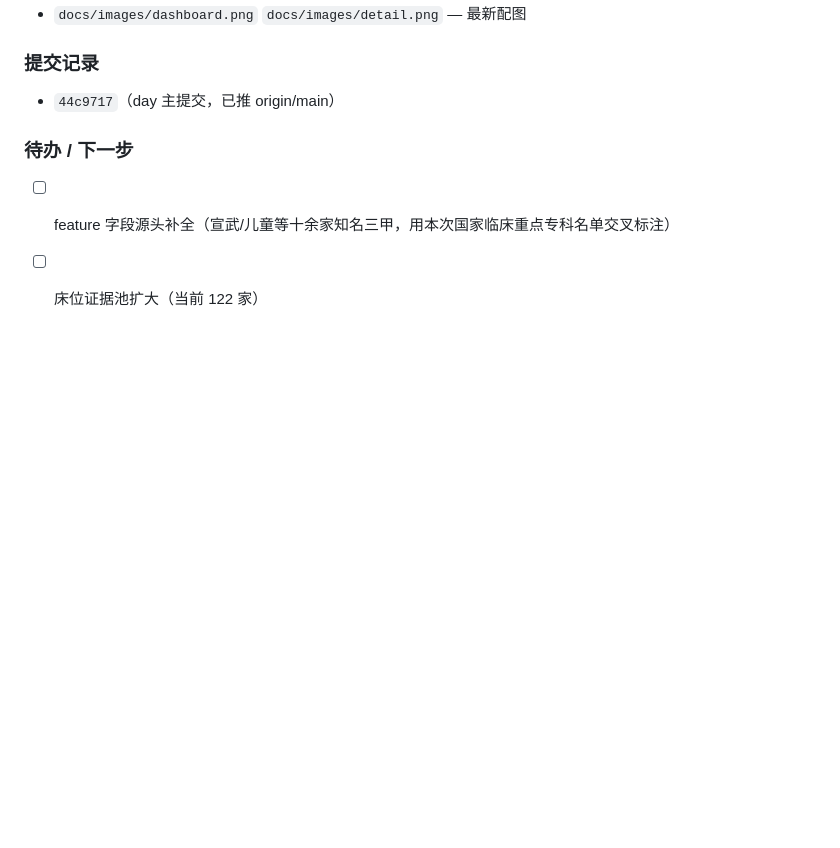
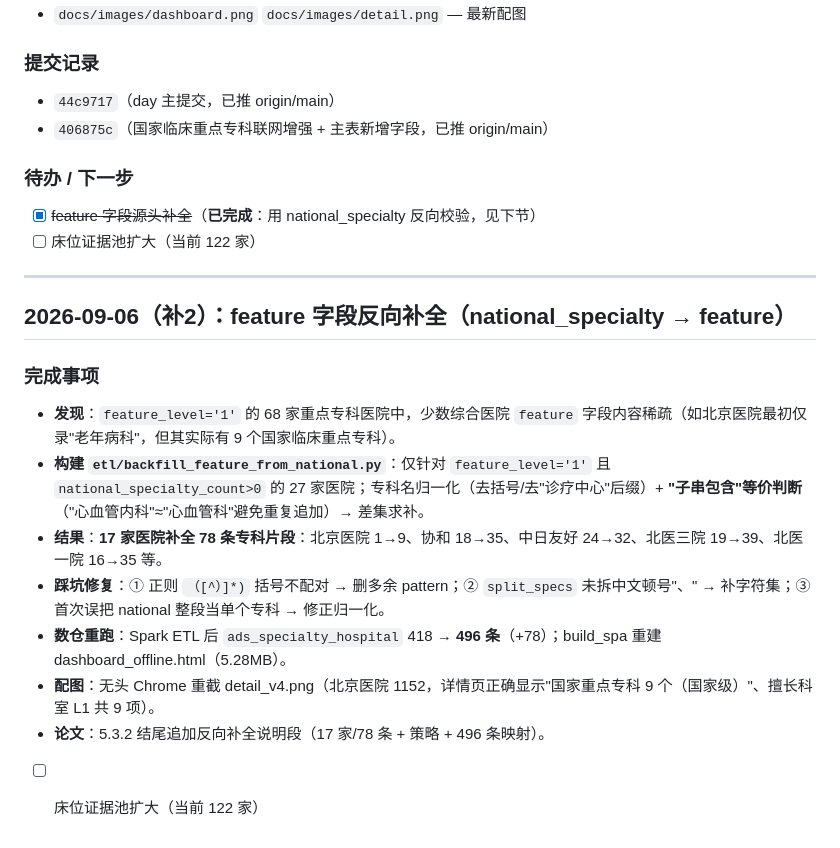
Before and after one commit to Brooke-boom/beijing-hospital-spark, a Markdown page: docs/开发日志.md, the part around the change. Rendered like a GitHub page; blank space fills up the shorter version.

Commit message:
docs: 同步 9-06 README 进度 + 开发日志补记 feature 反向补全
- README 进度勾选项追加：feature 字段反向补全
- 开发日志 9-06 补 2 章节：feature 反向补全 17 家/+78 条/ads_specialty_hospital 496 条
- 论文快照：docs/毕业论文_2026-09-06.md（本地备份，gitignored 不入库）

```diff
--- a/docs/开发日志.md
+++ b/docs/开发日志.md
@@ -281,7 +281,22 @@
 
 ### 提交记录
 - `44c9717`（day 主提交，已推 origin/main）
+- `406875c`（国家临床重点专科联网增强 + 主表新增字段，已推 origin/main）
 
 ### 待办 / 下一步
-- [ ] feature 字段源头补全（宣武/儿童等十余家知名三甲，用本次国家临床重点专科名单交叉标注）
+- [x] ~~feature 字段源头补全~~（**已完成**：用 national_specialty 反向校验，见下节）
 - [ ] 床位证据池扩大（当前 122 家）
+
+---
+
+## 2026-09-06（补2）：feature 字段反向补全（national_specialty → feature）
+
+### 完成事项
+- **发现**：`feature_level='1'` 的 68 家重点专科医院中，少数综合医院 `feature` 字段内容稀疏（如北京医院最初仅录"老年病科"，但其实际有 9 个国家临床重点专科）。
+- **构建 `etl/backfill_feature_from_national.py`**：仅针对 `feature_level='1'` 且 `national_specialty_count>0` 的 27 家医院；专科名归一化（去括号/去"诊疗中心"后缀）+ **"子串包含"等价判断**（"心血管内科"≈"心血管科"避免重复追加）→ 差集求补。
+- **结果**：**17 家医院补全 78 条专科片段**：北京医院 1→9、协和 18→35、中日友好 24→32、北医三院 19→39、北医一院 16→35 等。
+- **踩坑修复**：① 正则 `（[^）]*)` 括号不配对 → 删多余 pattern；② `split_specs` 未拆中文顿号"、" → 补字符集；③ 首次误把 national 整段当单个专科 → 修正归一化。
+- **数仓重跑**：Spark ETL 后 `ads_specialty_hospital` 418 → **496 条**（+78）；build_spa 重建 dashboard_offline.html（5.28MB）。
+- **配图**：无头 Chrome 重截 detail_v4.png（北京医院 1152，详情页正确显示"国家重点专科 9 个（国家级）"、擅长科室 L1 共 9 项）。
+- **论文**：5.3.2 结尾追加反向补全说明段（17 家/78 条 + 策略 + 496 条映射）。
+- [ ] 床位证据池扩大（当前 122 家）
```
Also changed, not shown: README.md (+1 -0 lines).
